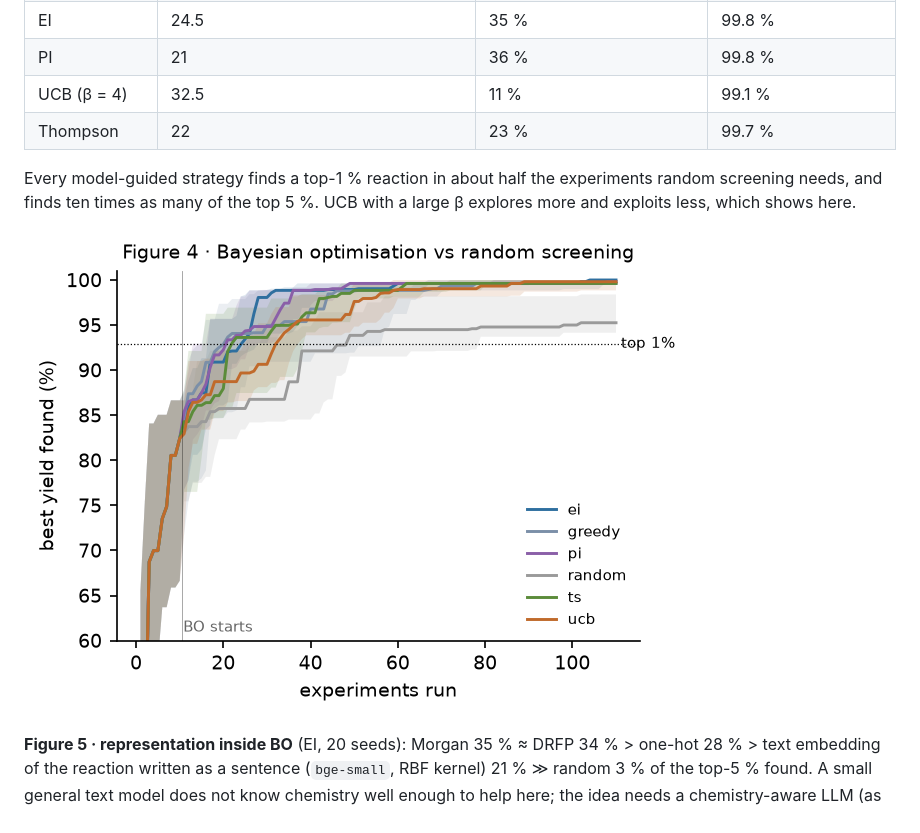
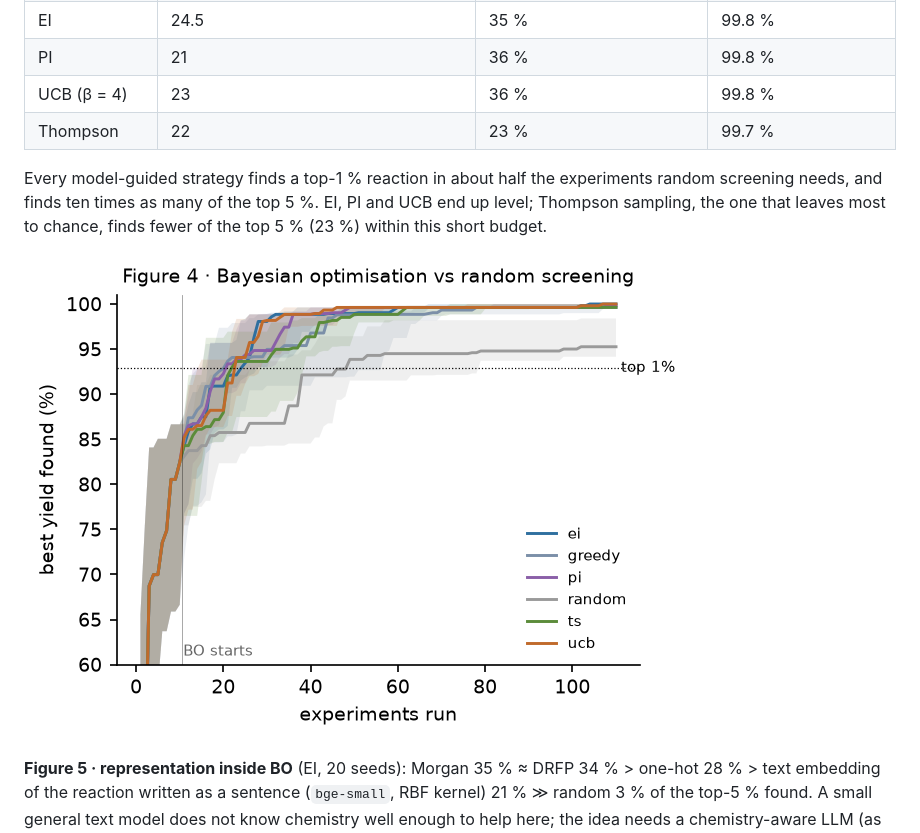
Before and after one commit to troicc/rxnbo, a Markdown page: README.md, the part around the change. Drawn GitHub-style; pictures changed too: results/fig4_bo.png.

```diff
--- a/README.md
+++ b/README.md
@@ -63,11 +63,12 @@ All numbers are means over seeds or folds; every figure is drawn from a CSV in `
 | greedy (mean) | 20 | 32 % | 99.6 % |
 | EI | 24.5 | 35 % | 99.8 % |
 | PI | 21 | 36 % | 99.8 % |
-| UCB (β = 4) | 32.5 | 11 % | 99.1 % |
+| UCB (β = 4) | 23 | 36 % | 99.8 % |
 | Thompson | 22 | 23 % | 99.7 % |
 
 Every model-guided strategy finds a top-1 % reaction in about half the experiments random screening needs, and
-finds ten times as many of the top 5 %. UCB with a large β explores more and exploits less, which shows here.
+finds ten times as many of the top 5 %. EI, PI and UCB end up level; Thompson sampling, the one that leaves most to
+chance, finds fewer of the top 5 % (23 %) within this short budget.
 
 ![Figure 4](results/fig4_bo.png)
 
```
Also changed, not shown: results/table1_bo.md (+1 -1 lines), 11 other files.
